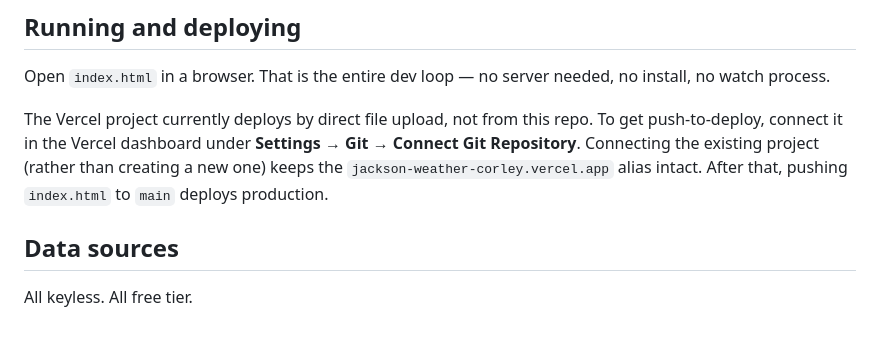
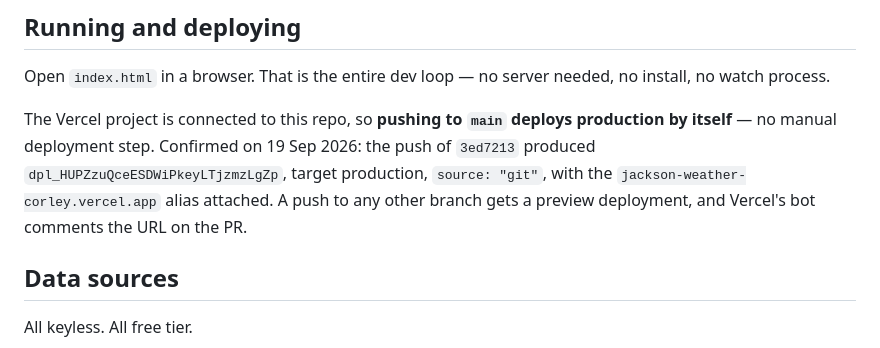
Before and after one commit to corleythax-creator/jackson-weather, a Markdown page: CLAUDE.md, the part around the change. Drawn GitHub-style.

Commit message:
Correct the deploy notes: main now deploys production on its own
The Vercel project is Git-connected, so the "deploys by direct file upload,
not from this repo" note and its instructions for connecting it are stale.
Confirmed by the push of 3ed7213, which produced a production deployment
with source "git" and the live alias attached, without a manual step.

Co-Authored-By: Claude Opus 5 <noreply@anthropic.com>
Claude-Session: https://claude.ai/code/session_017iuRdumHsn19TbPmN4SqbQ

```diff
--- a/CLAUDE.md
+++ b/CLAUDE.md
@@ -23,11 +23,11 @@ opening city is the single `addCity()` call at the very bottom of the file.
 Open `index.html` in a browser. That is the entire dev loop — no server needed, no
 install, no watch process.
 
-The Vercel project currently deploys by direct file upload, not from this repo. To get
-push-to-deploy, connect it in the Vercel dashboard under **Settings → Git → Connect Git
-Repository**. Connecting the existing project (rather than creating a new one) keeps the
-`jackson-weather-corley.vercel.app` alias intact. After that, pushing `index.html` to
-`main` deploys production.
+The Vercel project is connected to this repo, so **pushing to `main` deploys
+production by itself** — no manual deployment step. Confirmed on 19 Sep 2026: the push
+of `3ed7213` produced `dpl_HUPZzuQceESDWiPkeyLTjzmzLgZp`, target production,
+`source: "git"`, with the `jackson-weather-corley.vercel.app` alias attached. A push to
+any other branch gets a preview deployment, and Vercel's bot comments the URL on the PR.
 
 ## Data sources
 
```
